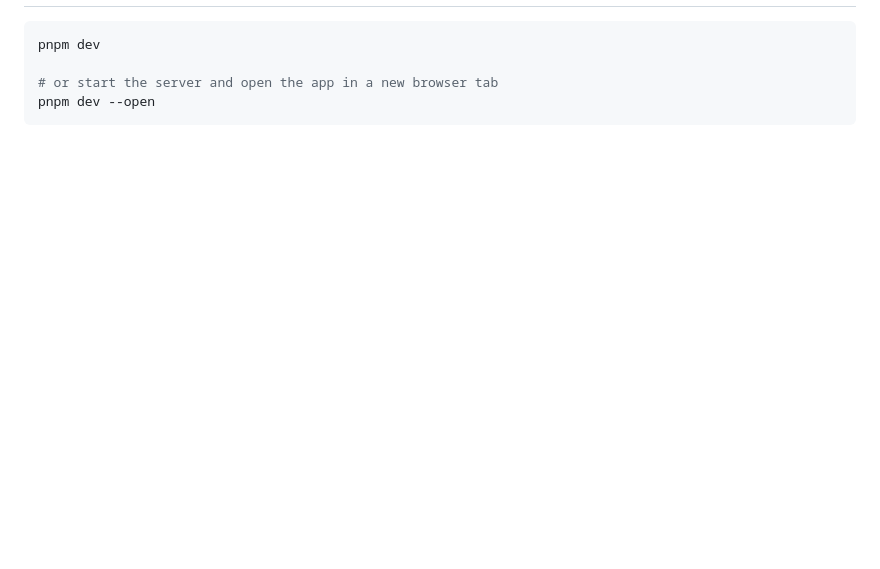
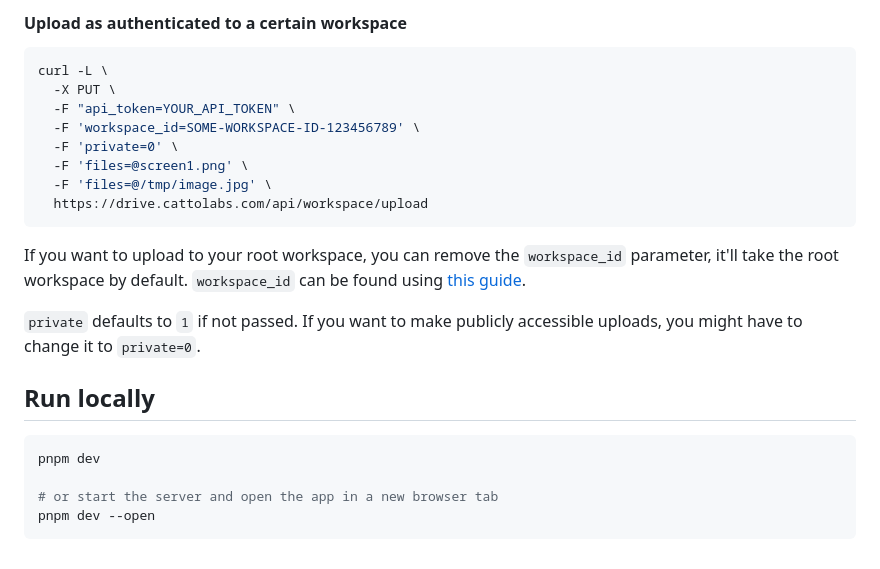
Before and after one commit to catto-labs/drive, a Markdown page: README.md, the part around one of its changes. Rendered like a GitHub page; blank space fills up the shorter version.

````diff
--- a/README.md
+++ b/README.md
@@ -89,3 +95,24 @@ Head over to "Destinations" > "Custom uploader settings" ;
+#### Upload as authenticated to a certain workspace
+
+```bash
+curl -L \
+  -X PUT \
+  -F "api_token=YOUR_API_TOKEN" \
+  -F 'workspace_id=SOME-WORKSPACE-ID-123456789' \
+  -F 'private=0' \
+  -F 'files=@screen1.png' \
+  -F 'files=@/tmp/image.jpg' \
+  https://drive.cattolabs.com/api/workspace/upload
+```
+
+If you want to upload to your root workspace, you can remove the `workspace_id`
+parameter, it'll take the root workspace by default.
+`workspace_id` can be found using [this guide](#get-a-workspace-id).
+
+`private` defaults to `1` if not passed. If you want to make publicly
+accessible uploads, you might have to change it to `private=0`.
+
+## Run locally
 
 ```bash
 pnpm dev
````
Also changed, not shown: other parts of README.md (+27 -21 lines).
